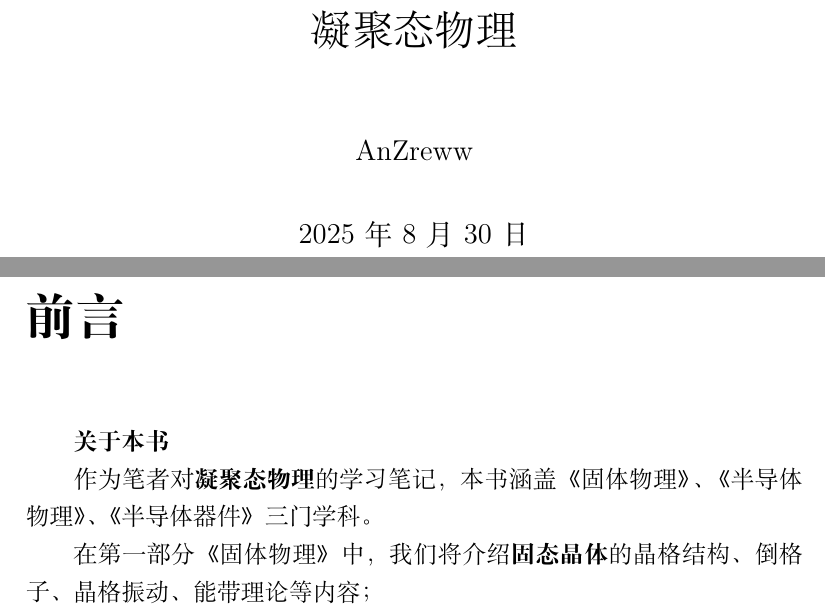
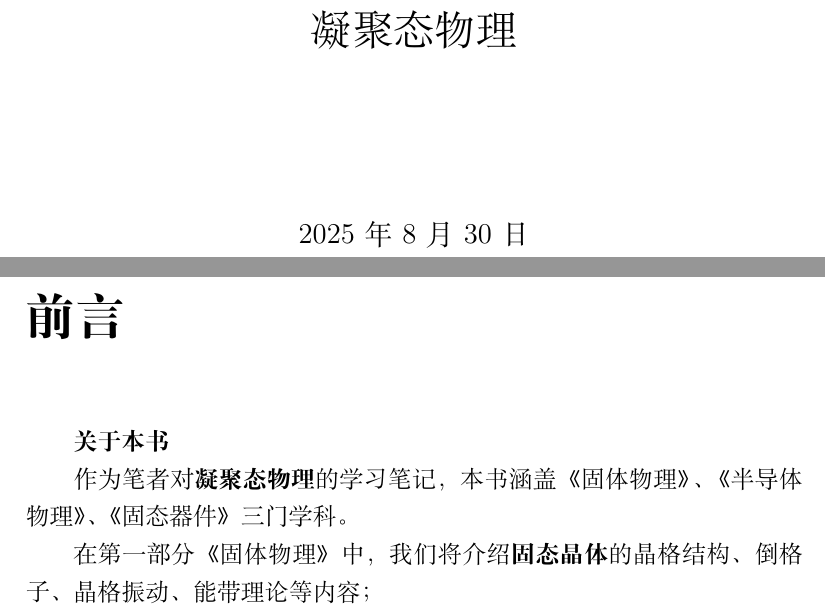
Before and after one commit to BI-HAO/Notes-of-Solid_States_Devices, a LaTeX book (main.tex): two parts of pages 1 and 2 of 18, joined at a grey line, cut so that both start at the same text. Compiled offline with XeLaTeX.

Commit message:
20250831-基本release

```diff
--- a/main.tex
+++ b/main.tex
@@ -36,7 +36,7 @@
 
 %% 文档信息及标题 %%
 \title{凝聚态物理}
-\author{AnZreww}
+\author{}
 \date{\today}
 
 
@@ -48,7 +48,7 @@
 \chapter{前言}
 \textbf{关于本书}
 
-作为笔者对\textbf{凝聚态物理}的学习笔记，本书涵盖《固体物理》、《半导体物理》、《半导体器件》三门学科。
+作为笔者对\textbf{凝聚态物理}的学习笔记，本书涵盖《固体物理》、《半导体物理》、《固态器件》三门学科。
 
 在第一部分《固体物理》中，我们将介绍\textbf{固态晶体}的晶格结构、倒格子、晶格振动、能带理论等内容；
 
```
Also changed, not shown: .github/workflows/release.yml (+1 -2 lines), main.tex (2 more changed lines).
